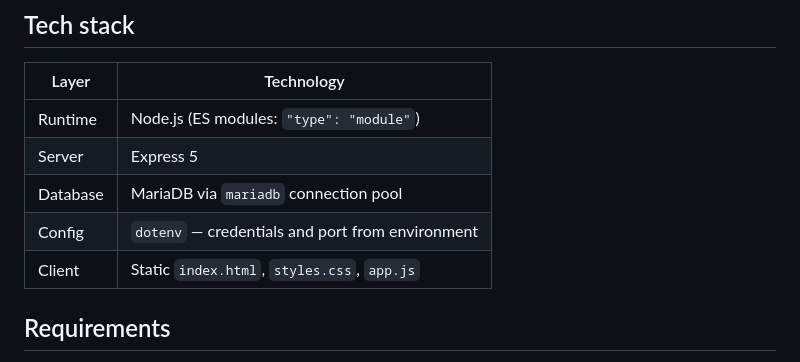
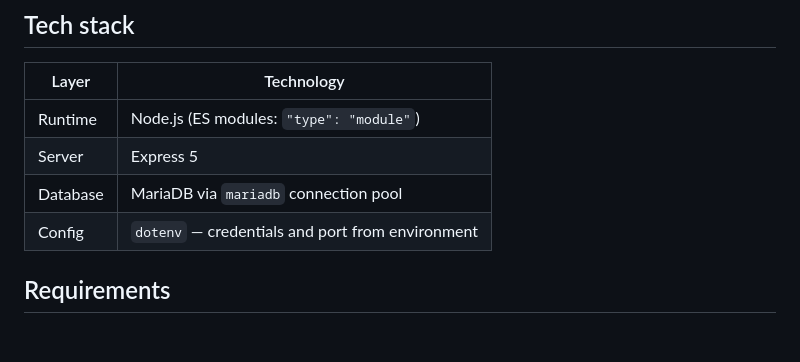
Before and after one commit to P1teros/Kitchen-Display-System, a Markdown page: README.md, the part around the change. GitHub-like rendering; blank space fills up the shorter version.

Commit message:
Remove client details from README
Removed client section from requirements in README.

```diff
--- a/README.md
+++ b/README.md
@@ -23,7 +23,7 @@ A lightweight kitchen display for restaurants. It reads active POS orders from *
 | Server | Express 5 |
 | Database | MariaDB via `mariadb` connection pool |
 | Config | `dotenv` — credentials and port from environment |
-| Client | Static `index.html`, `styles.css`, `app.js` |
+
 
 ## Requirements
 
```
